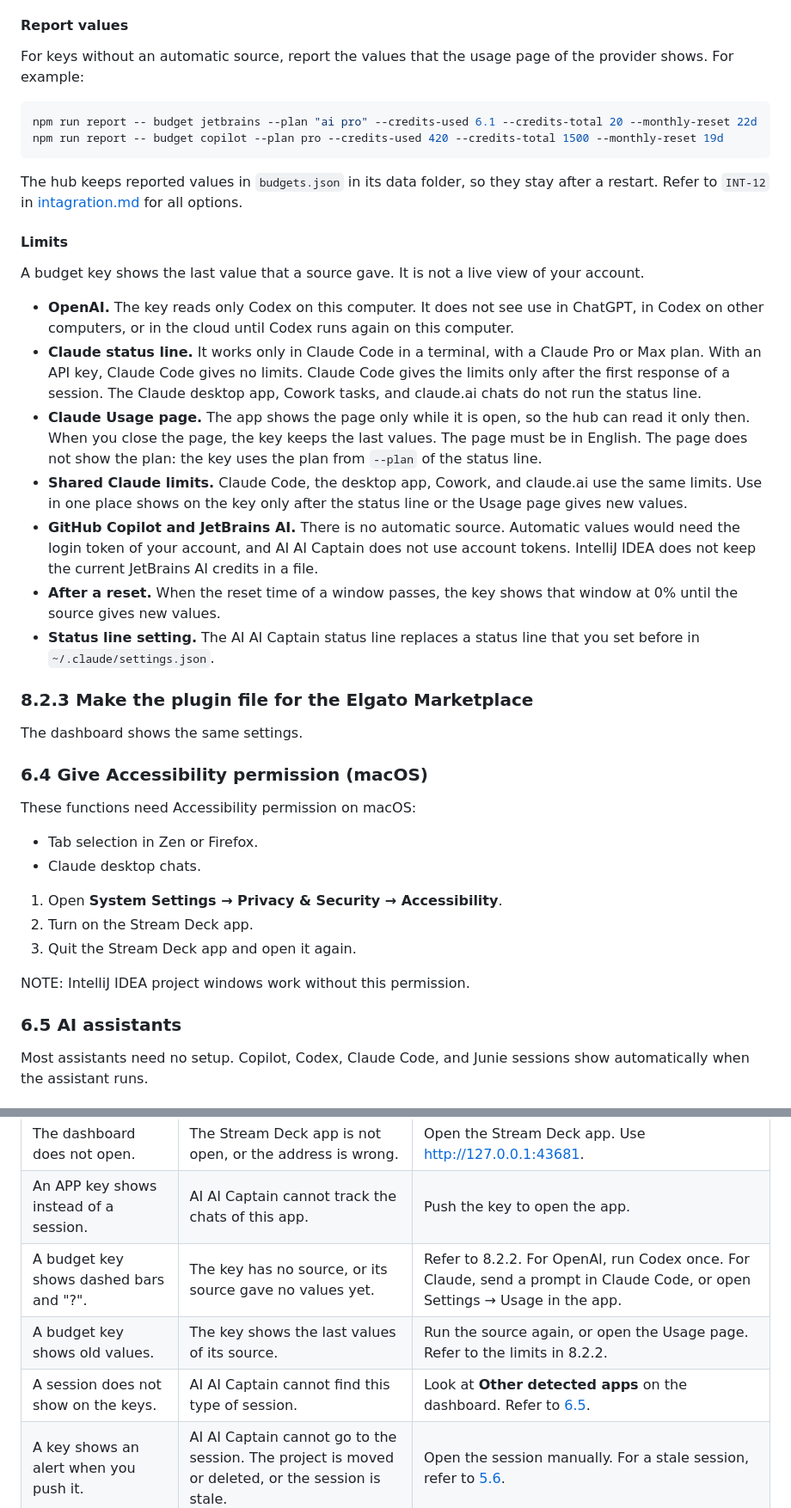
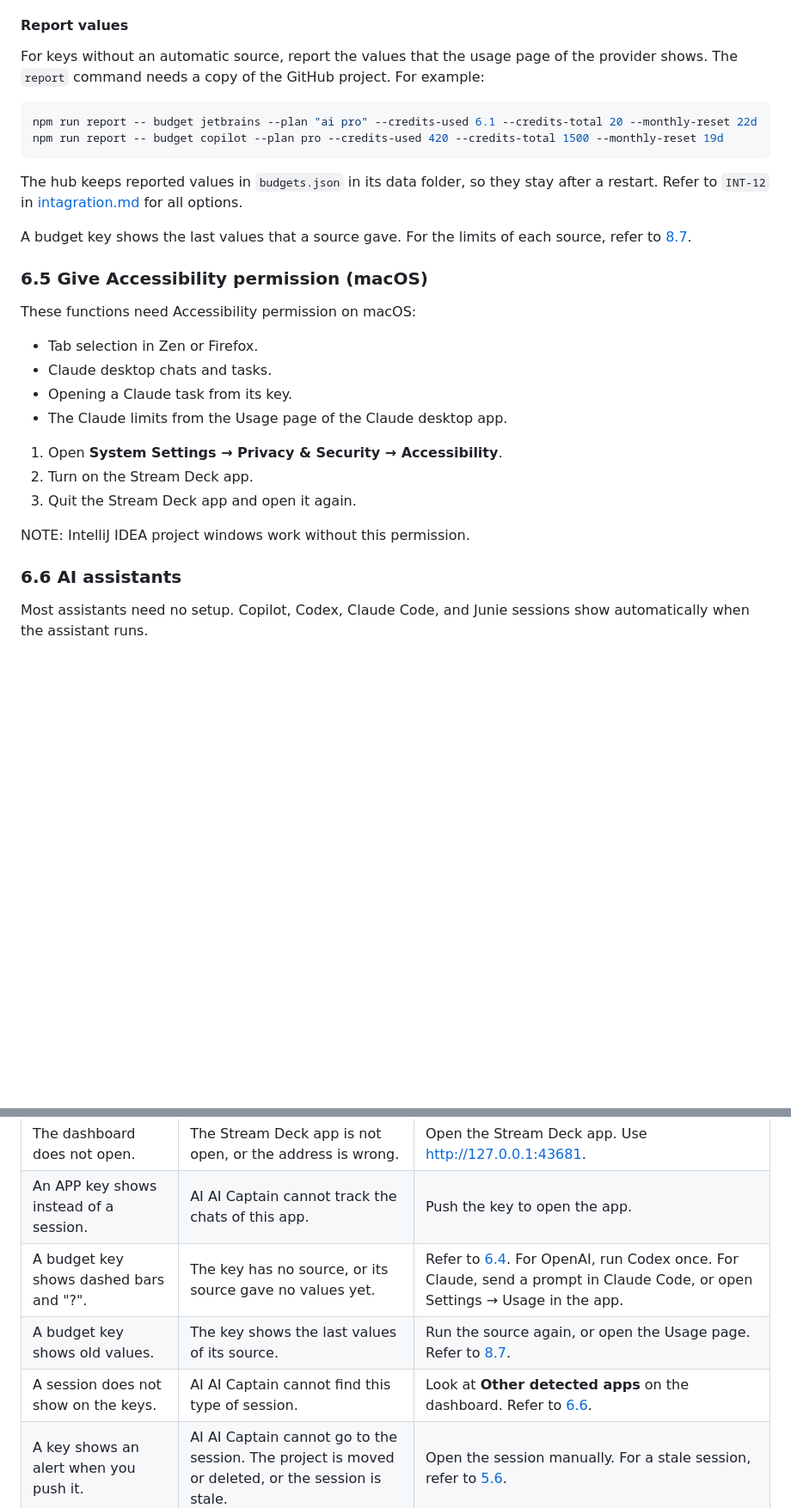
Before and after one commit to zenwork/ai-ai-captain, a Markdown page: USER_GUIDE.md, 2 parts joined by grey strips. Shown at 86% size. Rendered like a GitHub page; blank space fills up the shorter version.

````diff
--- a/USER_GUIDE.md
+++ b/USER_GUIDE.md
@@ -325,7 +315,7 @@ If you use only the Claude desktop app, open **Settings → Usage** in the app f
 
 #### Report values
 
-For keys without an automatic source, report the values that the usage page of the provider shows. For example:
+For keys without an automatic source, report the values that the usage page of the provider shows. The `report` command needs a copy of the GitHub project. For example:
 
 ```sh
 npm run report -- budget jetbrains --plan "ai pro" --credits-used 6.1 --credits-total 20 --monthly-reset 22d
@@ -334,28 +324,17 @@ npm run report -- budget copilot --plan pro --credits-used 420 --credits-total 1
 
 The hub keeps reported values in `budgets.json` in its data folder, so they stay after a restart. Refer to `INT-12` in [intagration.md](intagration.md) for all options.
 
-#### Limits
+A budget key shows the last values that a source gave. For the limits of each source, refer to [8.7](#87-budget-keys).
 
-A budget key shows the last value that a source gave. It is not a live view of your account.
 
-- **OpenAI.** The key reads only Codex on this computer. It does not see use in ChatGPT, in Codex on other computers, or in the cloud until Codex runs again on this computer.
-- **Claude status line.** It works only in Claude Code in a terminal, with a Claude Pro or Max plan. With an API key, Claude Code gives no limits. Claude Code gives the limits only after the first response of a session. The Claude desktop app, Cowork tasks, and claude.ai chats do not run the status line.
-- **Claude Usage page.** The app shows the page only while it is open, so the hub can read it only then. When you close the page, the key keeps the last values. The page must be in English. The page does not show the plan: the key uses the plan from `--plan` of the status line.
-- **Shared Claude limits.** Claude Code, the desktop app, Cowork, and claude.ai use the same limits. Use in one place shows on the key only after the status line or the Usage page gives new values.
-- **GitHub Copilot and JetBrains AI.** There is no automatic source. Automatic values would need the login token of your account, and AI AI Captain does not use account tokens. IntelliJ IDEA does not keep the current JetBrains AI credits in a file.
-- **After a reset.** When the reset time of a window passes, the key shows that window at 0% until the source gives new values.
-- **Status line setting.** The AI AI Captain status line replaces a status line that you set before in `~/.claude/settings.json`.
-
-### 8.2.3 Make the plugin file for the Elgato Marketplace
-
-The dashboard shows the same settings.
-
-### 6.4 Give Accessibility permission (macOS)
+### 6.5 Give Accessibility permission (macOS)
 
 These functions need Accessibility permission on macOS:
 
 - Tab selection in Zen or Firefox.
-- Claude desktop chats.
+- Claude desktop chats and tasks.
+- Opening a Claude task from its key.
+- The Claude limits from the Usage page of the Claude desktop app.
 
 1. Open **System Settings → Privacy & Security → Accessibility**.
 2. Turn on the Stream Deck app.
@@ -363,7 +342,7 @@ These functions need Accessibility permission on macOS:
 
 NOTE: IntelliJ IDEA project windows work without this permission.
 
-### 6.5 AI assistants
+### 6.6 AI assistants
 
 Most assistants need no setup. Copilot, Codex, Claude Code, and Junie sessions show automatically when the assistant runs.
 
@@ -412,9 +472,9 @@ Your palette, your INFO key, and your sessions stay the same.
 | The profile **AI AI Captain XL** is not in the list. | The plugin is not installed, or the Stream Deck is not an XL.                                     | Do [3.1](#31-install-the-plugin-file) again. Make sure that you use a Stream Deck XL.   |
 | The dashboard does not open.                         | The Stream Deck app is not open, or the address is wrong.                                         | Open the Stream Deck app. Use <http://127.0.0.1:43681>.                                 |
 | An APP key shows instead of a session.               | AI AI Captain cannot track the chats of this app.                                                 | Push the key to open the app.                                                           |
-| A budget key shows dashed bars and "?".                         | The key has no source, or its source gave no values yet.                                          | Refer to 8.2.2. For OpenAI, run Codex once. For Claude, send a prompt in Claude Code, or open Settings → Usage in the app. |
-| A budget key shows old values.                                  | The key shows the last values of its source.                                                      | Run the source again, or open the Usage page. Refer to the limits in 8.2.2.                                      |
-| A session does not show on the keys.                 | AI AI Captain cannot find this type of session.                                                   | Look at **Other detected apps** on the dashboard. Refer to [6.5](#65-ai-assistants).    |
+| A budget key shows dashed bars and "?".                         | The key has no source, or its source gave no values yet.                                          | Refer to [6.4](#64-add-subscription-budget-keys). For OpenAI, run Codex once. For Claude, send a prompt in Claude Code, or open Settings → Usage in the app. |
+| A budget key shows old values.                                  | The key shows the last values of its source.                                                      | Run the source again, or open the Usage page. Refer to [8.7](#87-budget-keys).                                      |
+| A session does not show on the keys.                 | AI AI Captain cannot find this type of session.                                                   | Look at **Other detected apps** on the dashboard. Refer to [6.6](#66-ai-assistants).    |
 | A key shows an alert when you push it.               | AI AI Captain cannot go to the session. The project is moved or deleted, or the session is stale. | Open the session manually. For a stale session, refer to [5.6](#56-remove-a-stale-key). |
 
 If the problem continues, open an issue on <https://github.com/zenwork/ai-ai-captain/issues>. Attach the log files of the Stream Deck app:
````
Also changed, not shown: other parts of USER_GUIDE.md (+96 -25 lines).
